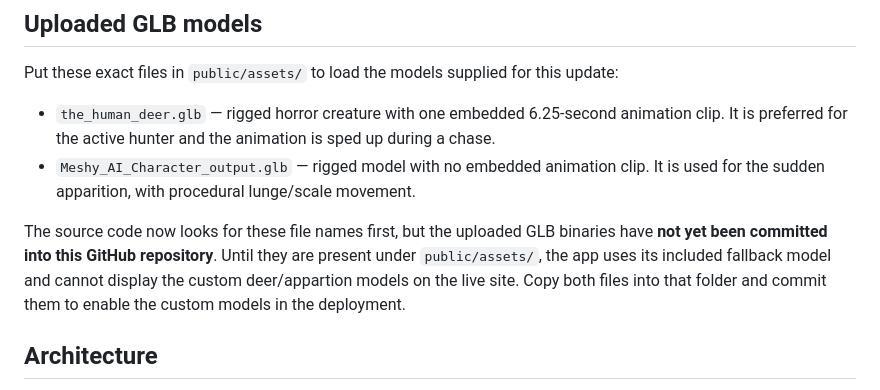
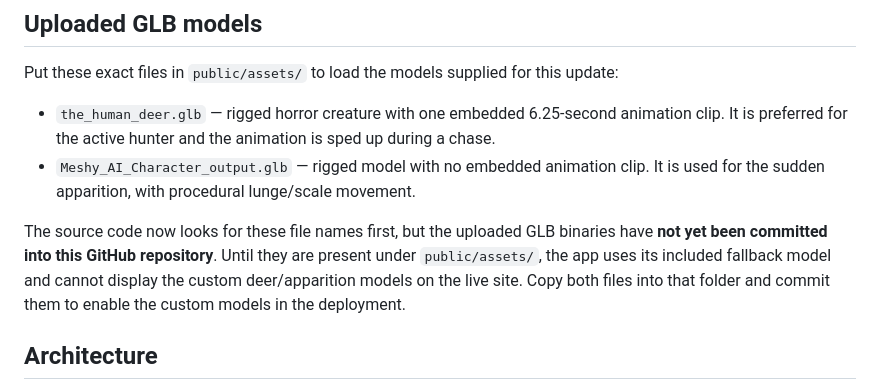
Before and after one commit to crazy0codes/hollow-ward, a Markdown page: README.md, the part around the change. Rendered like a GitHub page.

Commit message:
Fix apparition wording in asset documentation

```diff
--- a/README.md
+++ b/README.md
@@ -46,7 +46,7 @@ Put these exact files in `public/assets/` to load the models supplied for this u
 - `the_human_deer.glb` — rigged horror creature with one embedded 6.25-second animation clip. It is preferred for the active hunter and the animation is sped up during a chase.
 - `Meshy_AI_Character_output.glb` — rigged model with no embedded animation clip. It is used for the sudden apparition, with procedural lunge/scale movement.
 
-The source code now looks for these file names first, but the uploaded GLB binaries have **not yet been committed into this GitHub repository**. Until they are present under `public/assets/`, the app uses its included fallback model and cannot display the custom deer/appartion models on the live site. Copy both files into that folder and commit them to enable the custom models in the deployment.
+The source code now looks for these file names first, but the uploaded GLB binaries have **not yet been committed into this GitHub repository**. Until they are present under `public/assets/`, the app uses its included fallback model and cannot display the custom deer/apparition models on the live site. Copy both files into that folder and commit them to enable the custom models in the deployment.
 
 ## Architecture
 
```
